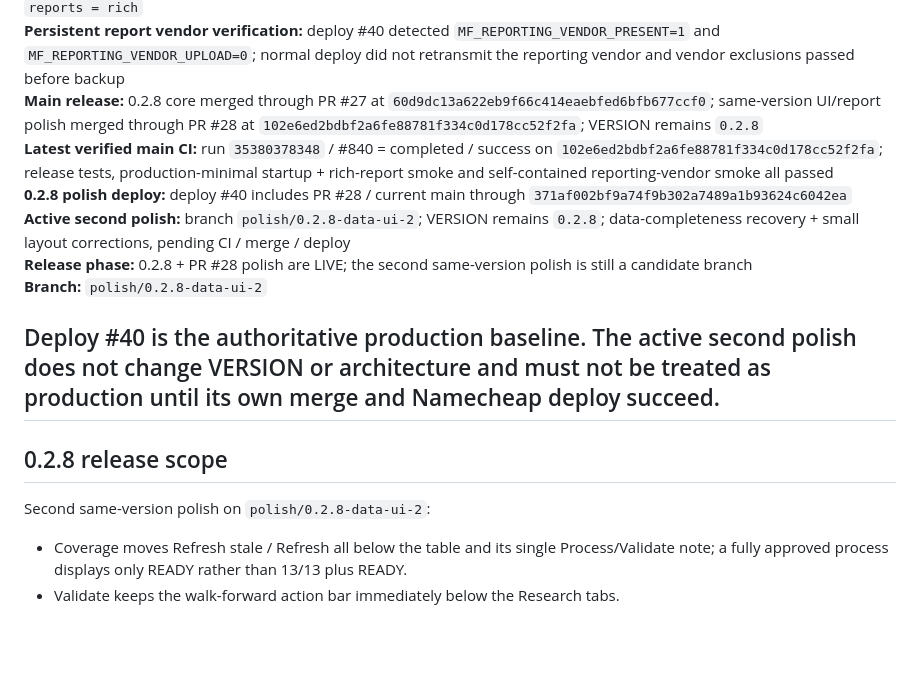
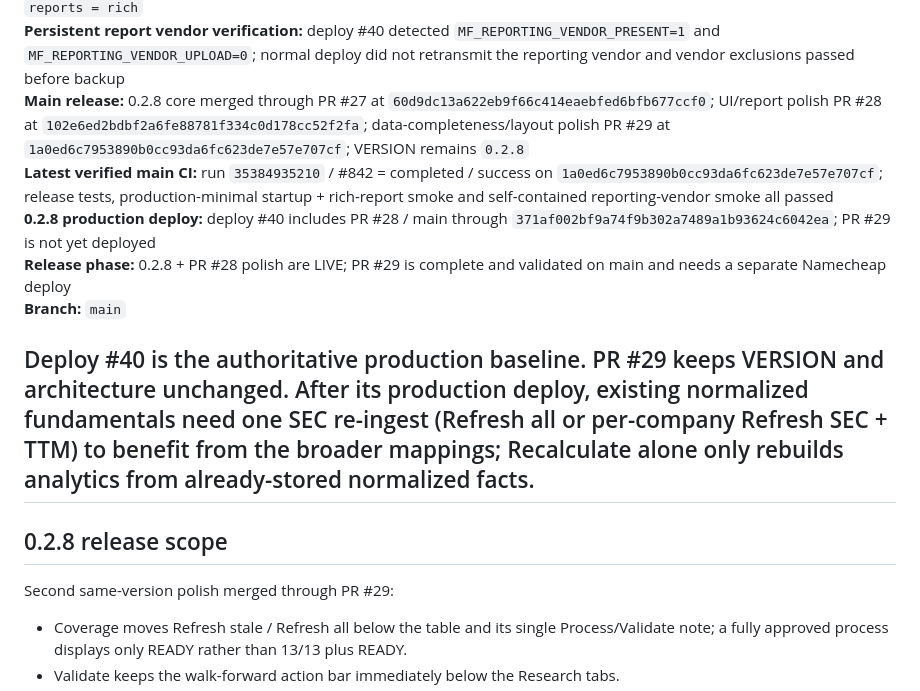
Before and after one commit to LoseMoneyRules/Market_Forensics, a Markdown page: docs/CURRENT_STATE.md, the part around the change. Rendered like a GitHub page; blank space fills up the shorter version.

Commit message:
[skip ci] Sync CURRENT_STATE after 0.2.8 data polish merge

```diff
--- a/docs/CURRENT_STATE.md
+++ b/docs/CURRENT_STATE.md
@@ -14,19 +14,18 @@
 **Production:** 0.2.8 on Namecheap
 **Verified production baseline:** deploy run `35380547531` / deploy #40 = completed / success on main commit `371af002bf9a74f9b302a7489a1b93624c6042ea`; candidate health + post-cleanup health passed with `version = 0.2.8`, `reports = rich`
 **Persistent report vendor verification:** deploy #40 detected `MF_REPORTING_VENDOR_PRESENT=1` and `MF_REPORTING_VENDOR_UPLOAD=0`; normal deploy did not retransmit the reporting vendor and vendor exclusions passed before backup
-**Main release:** 0.2.8 core merged through PR #27 at `60d9dc13a622eb9f66c414eaebfed6bfb677ccf0`; same-version UI/report polish merged through PR #28 at `102e6ed2bdbf2a6fe88781f334c0d178cc52f2fa`; VERSION remains `0.2.8`
-**Latest verified main CI:** run `35380378348` / #840 = completed / success on `102e6ed2bdbf2a6fe88781f334c0d178cc52f2fa`; release tests, production-minimal startup + rich-report smoke and self-contained reporting-vendor smoke all passed
-**0.2.8 polish deploy:** deploy #40 includes PR #28 / current main through `371af002bf9a74f9b302a7489a1b93624c6042ea`
-**Active second polish:** branch `polish/0.2.8-data-ui-2`; VERSION remains `0.2.8`; data-completeness recovery + small layout corrections, pending CI / merge / deploy
-**Release phase:** 0.2.8 + PR #28 polish are LIVE; the second same-version polish is still a candidate branch
-**Branch:** `polish/0.2.8-data-ui-2`
+**Main release:** 0.2.8 core merged through PR #27 at `60d9dc13a622eb9f66c414eaebfed6bfb677ccf0`; UI/report polish PR #28 at `102e6ed2bdbf2a6fe88781f334c0d178cc52f2fa`; data-completeness/layout polish PR #29 at `1a0ed6c7953890b0cc93da6fc623de7e57e707cf`; VERSION remains `0.2.8`
+**Latest verified main CI:** run `35384935210` / #842 = completed / success on `1a0ed6c7953890b0cc93da6fc623de7e57e707cf`; release tests, production-minimal startup + rich-report smoke and self-contained reporting-vendor smoke all passed
+**0.2.8 production deploy:** deploy #40 includes PR #28 / main through `371af002bf9a74f9b302a7489a1b93624c6042ea`; PR #29 is not yet deployed
+**Release phase:** 0.2.8 + PR #28 polish are LIVE; PR #29 is complete and validated on main and needs a separate Namecheap deploy
+**Branch:** `main`
 
-Deploy #40 is the authoritative production baseline. The active second polish does not change VERSION or architecture and must not be treated as production until its own merge and Namecheap deploy succeed.
+Deploy #40 is the authoritative production baseline. PR #29 keeps VERSION and architecture unchanged. After its production deploy, existing normalized fundamentals need one SEC re-ingest (Refresh all or per-company Refresh SEC + TTM) to benefit from the broader mappings; Recalculate alone only rebuilds analytics from already-stored normalized facts.
 ---
 
 ## 0.2.8 release scope
 
-Second same-version polish on `polish/0.2.8-data-ui-2`:
+Second same-version polish merged through PR #29:
 - Coverage moves Refresh stale / Refresh all below the table and its single Process/Validate note; a fully approved process displays only READY rather than 13/13 plus READY.
 - Validate keeps the walk-forward action bar immediately below the Research tabs.
 - Fundamentals keeps its eight current KPIs on one row on wide screens and moves Data Completeness to the bottom.
```
